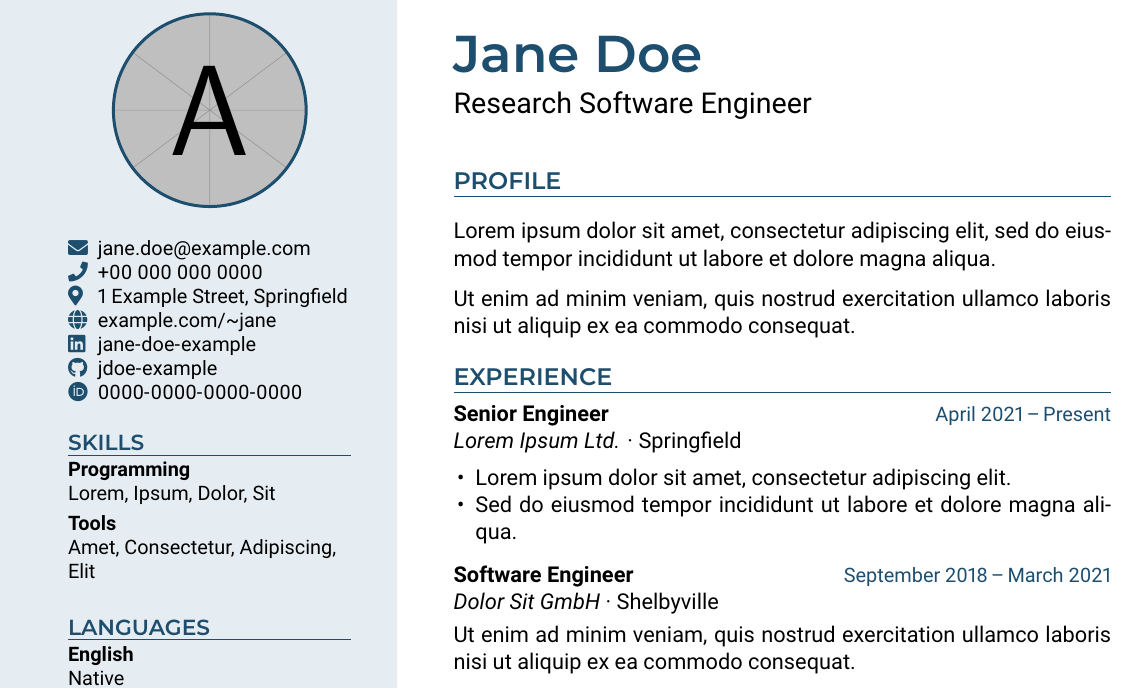
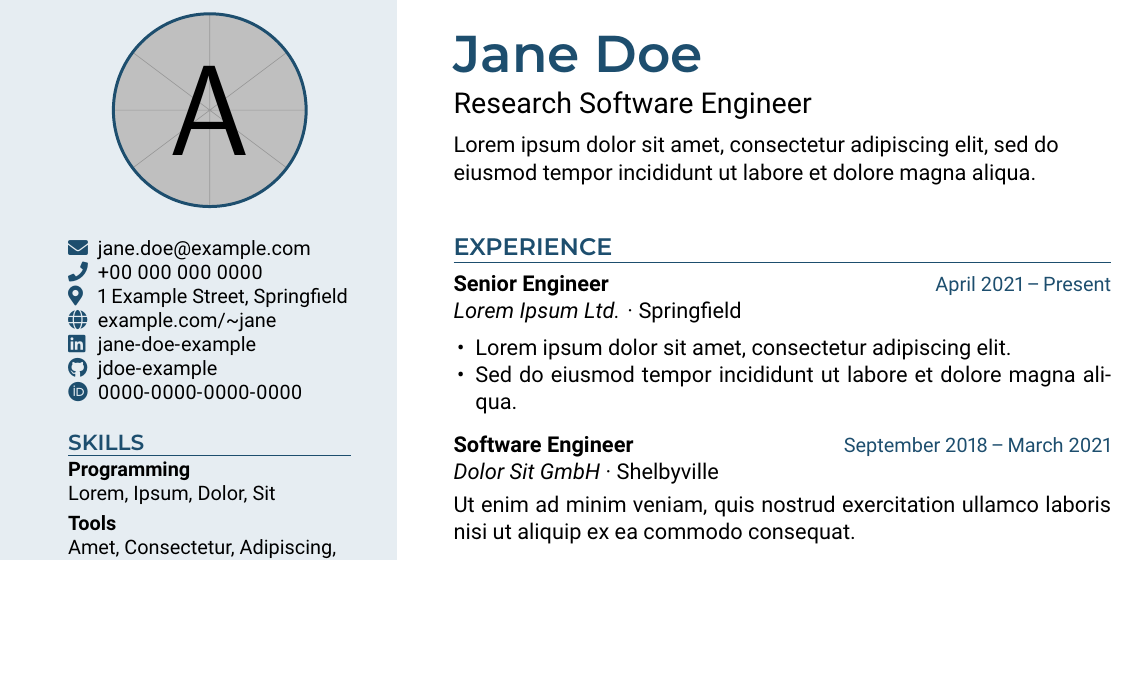
Before and after one commit to gvgramazio/tex-resume, a LaTeX problem sheet (examples/theme-sidebar.tex): part of the page, cut so that both start at the same text, the shorter picture padded with empty space. Compiled offline with XeLaTeX; a LaTeX package or settings file that is missing is left out.

Commit message:
test: use the masthead body in examples
theme-sidebar opens with a summary, stress-modern has a body of two
paragraphs, and accessible-sidebar validates a body as PDF/UA-2.

```diff
--- a/examples/theme-sidebar.tex
+++ b/examples/theme-sidebar.tex
@@ -4,14 +4,10 @@
 \input{data/janedoe}
 
 \begin{document}
-\makemasthead
-
-\section{Profile}
-Lorem ipsum dolor sit amet, consectetur adipiscing elit, sed do eiusmod
-tempor incididunt ut labore et dolore magna aliqua.
-
-Ut enim ad minim veniam, quis nostrud exercitation ullamco laboris nisi ut
-aliquip ex ea commodo consequat.
+\begin{masthead}
+  Lorem ipsum dolor sit amet, consectetur adipiscing elit, sed do eiusmod
+  tempor incididunt ut labore et dolore magna aliqua.
+\end{masthead}
 
 \printentries[Experience]{experience}
 \printentries[Education]{education}
```
Also changed, not shown: examples/accessible-sidebar.tex (+3 -1 lines), examples/stress-modern.tex (+5 -1 lines).
